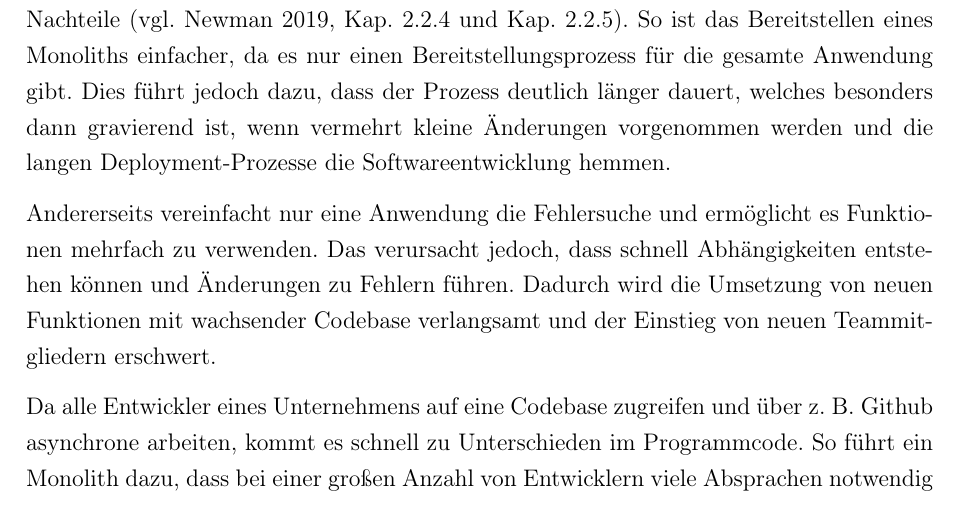
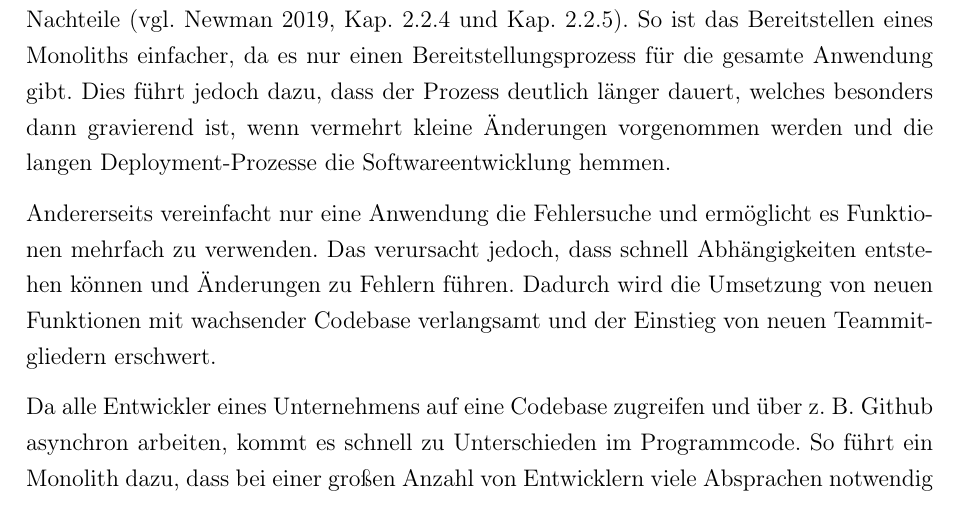
Before and after one commit to eddiemuss/Bachelorarbeit-Umstellung-zu-Microservices, a LaTeX document (main.tex, which reads sections/Theory/software-architektur.tex): part of page 17 of 68, cut so that both start at the same text. Compiled offline with pdfLaTeX.

```diff
--- a/sections/Theory/software-architektur.tex
+++ b/sections/Theory/software-architektur.tex
@@ -137,7 +137,7 @@
 
 Andererseits vereinfacht nur eine Anwendung die Fehlersuche und ermöglicht es Funktionen mehrfach zu verwenden. Das verursacht jedoch, dass schnell Abhängigkeiten entstehen können und Änderungen zu Fehlern führen. Dadurch wird die Umsetzung von neuen Funktionen mit wachsender Codebase verlangsamt und der Einstieg von neuen Teammitgliedern erschwert.
 
-Da alle Entwickler eines Unternehmens auf eine Codebase zugreifen und über z.~B. Github asynchrone arbeiten, kommt es schnell zu Unterschieden im Programmcode. So führt ein Monolith dazu, dass bei einer großen Anzahl von Entwicklern viele Absprachen notwendig sind \parencite[vgl.][Kap. 2.2.4]{newman_monolith_2019}.
+Da alle Entwickler eines Unternehmens auf eine Codebase zugreifen und über z.~B. Github asynchron arbeiten, kommt es schnell zu Unterschieden im Programmcode. So führt ein Monolith dazu, dass bei einer großen Anzahl von Entwicklern viele Absprachen notwendig sind \parencite[vgl.][Kap. 2.2.4]{newman_monolith_2019}.
 
 Anders ist es bei systemübergreifenden Tests, diese werden durch ein monolithisches System begünstigt und können im Vergleich zu einem verteilten System einfacher umgesetzt werden  \parencite[vgl.][Kap. 2.2.5]{newman_monolith_2019}.
 
```
Also changed, not shown: Korrekturen/DDD-Marcel.pdf (deleted), Korrekturen/Korrektur für Marcel.pdf (deleted), Korrekturen/Korrektur3.pdf (deleted), Korrekturen/Marcel-Korrektur-Micro-conway.pdf (deleted), Korrekturen/Microservice-Marcel.pdf (deleted), main.pdf, 2 other files.
